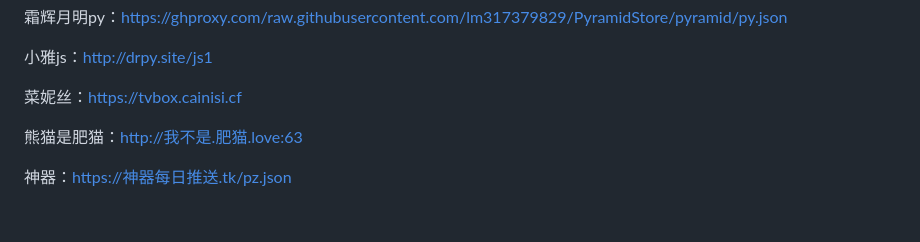
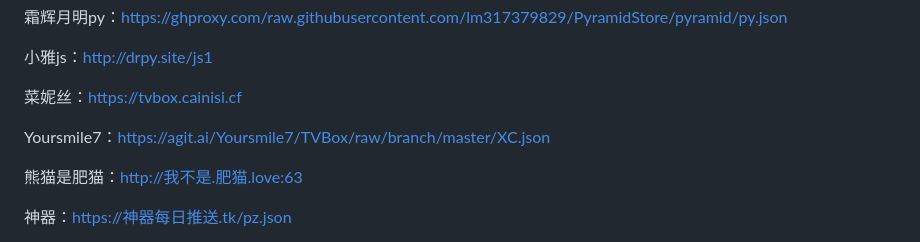
Before and after one commit to qq1719248506/qq1719248506.github.io, a Markdown page: README.md, the part around the change. Drawn GitHub-style; blank space fills up the shorter version.

```diff
--- a/README.md
+++ b/README.md
@@ -55,6 +55,8 @@ FongMi：https://ghproxy.com/raw.githubusercontent.com/FongMi/CatVodSpider/main/
 小雅js：http://drpy.site/js1
 
 菜妮丝：https://tvbox.cainisi.cf
+
+Yoursmile7：https://agit.ai/Yoursmile7/TVBox/raw/branch/master/XC.json
 
 熊猫是肥猫：http://我不是.肥猫.love:63
 
```
